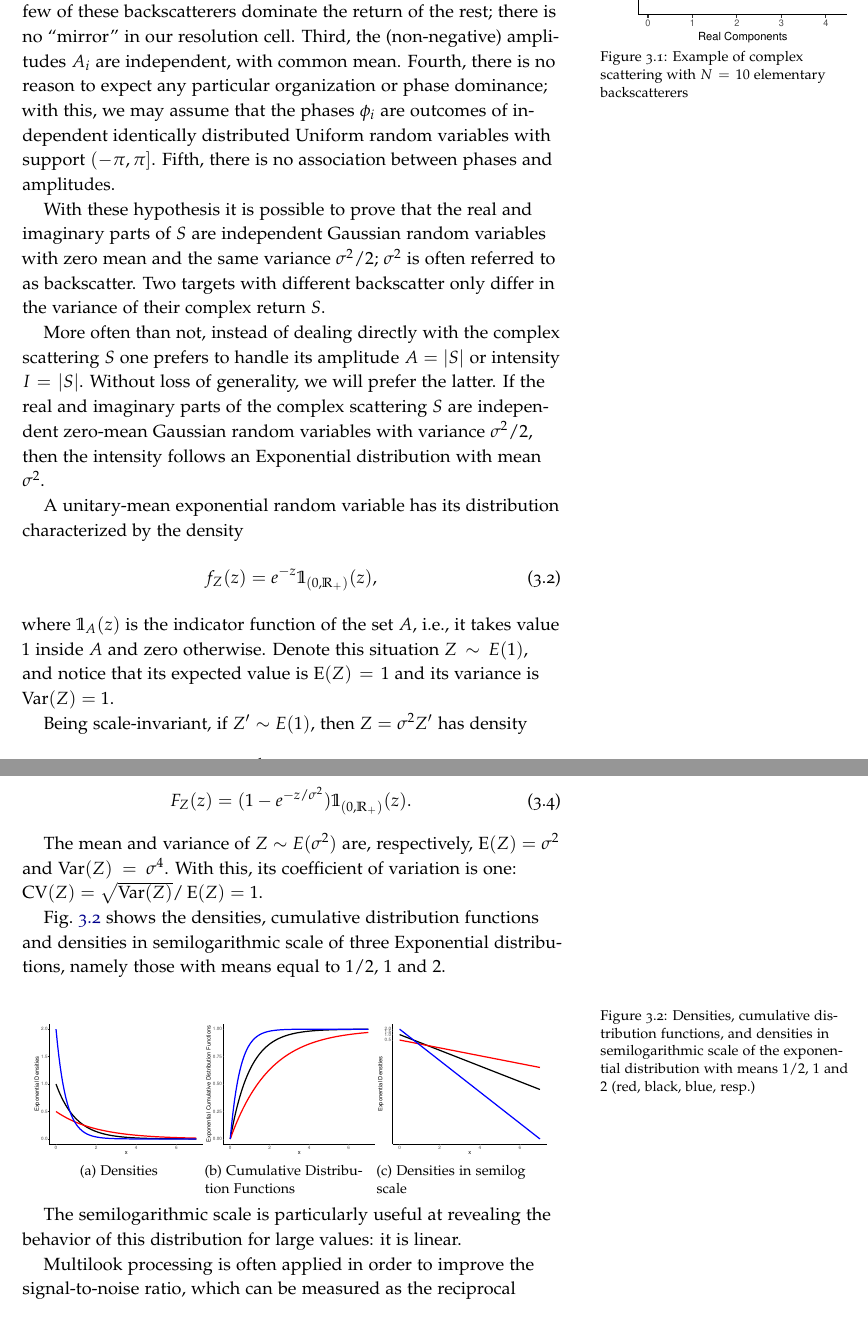
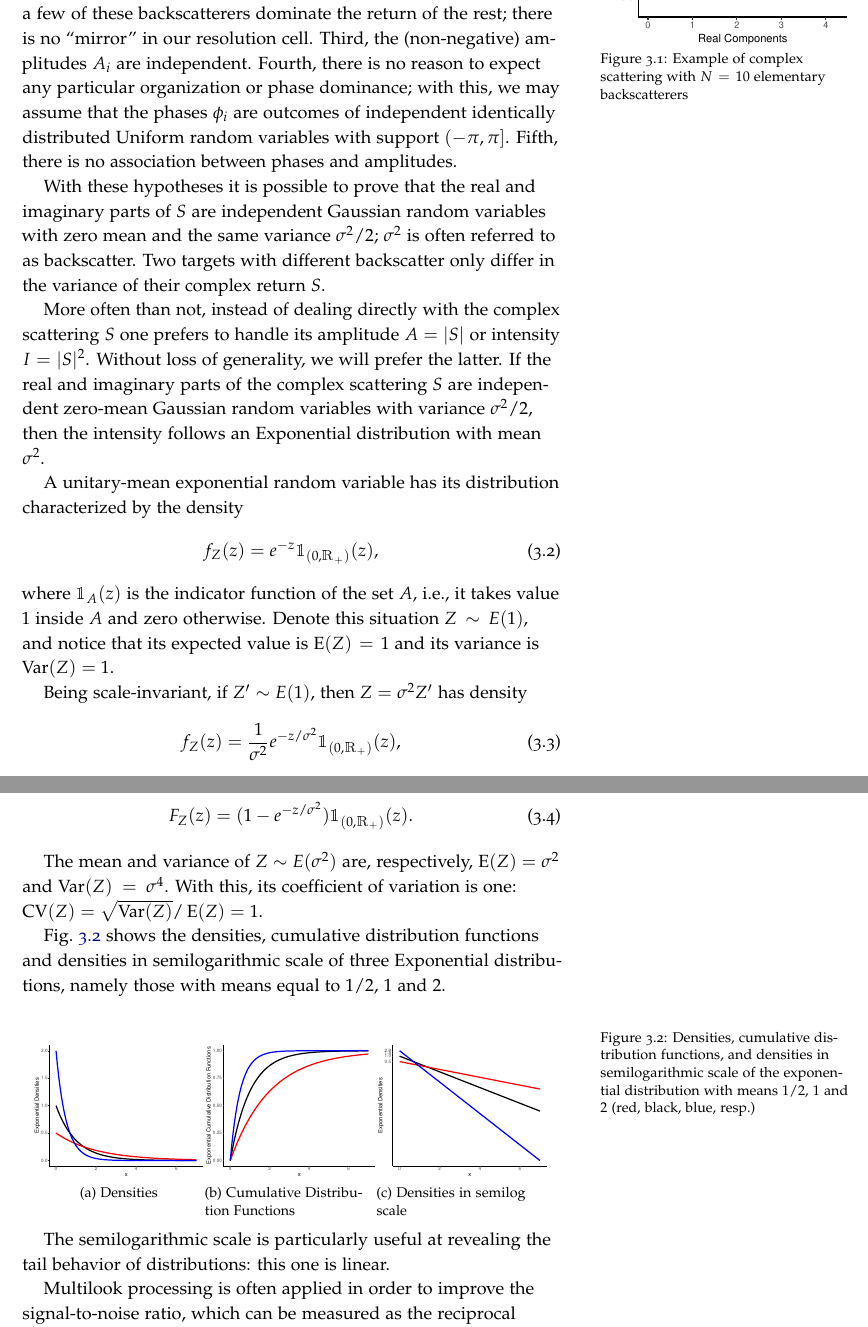
Before and after one commit to acfrery/Statistics-SAR-Intensity, a LaTeX thesis (MainBook.tex, which reads DataFormation.tex): two parts of pages 20 and 21 of 43, joined at a grey line, cut so that both start at the same text. Compiled offline with pdfLaTeX.

Commit message:
Pequeñas correcciones

```diff
--- a/DataFormation.tex
+++ b/DataFormation.tex
@@ -53,32 +53,32 @@ We have to make some assumptions in order to have a statistical description of t
 First, we are using microwaves whose typical wavelength is of the order of centimeters, and spatial resolutions of the order decimeters.
 This leads to the first assumption: $N\to\infty$ if we are observing backscatterers whose size is smaller than the wavelength; think, for instance, of the case of imaging a grass field.
 Second, there is no reason to expect that one or a few of these backscatterers dominate the return of the rest; there is no ``mirror'' in our resolution cell.
-Third, the (non-negative) amplitudes $A_i$ are independent, with common mean.
+Third, the (non-negative) amplitudes $A_i$ are independent.
 Fourth, there is no reason to expect any particular organization or phase dominance; with this, we may assume that the phases $\phi_i$ are outcomes of independent identically distributed Uniform random variables with support $(-\pi,\pi]$.
 Fifth, there is no association between phases and amplitudes.
 
-With these hypothesis it is possible to prove that the real and imaginary parts of $S$ are independent Gaussian random variables with zero mean and the same variance $\sigma^2/2$; $\sigma^2$ is often referred to as backscatter.
+With these hypotheses it is possible to prove that the real and imaginary parts of $S$ are independent Gaussian random variables with zero mean and the same variance $\sigma^2/2$; $\sigma^2$ is often referred to as backscatter.
 Two targets with different backscatter only differ in the variance of their complex return $S$.
 
-More often than not, instead of dealing directly with the complex scattering $S$ one prefers to handle its amplitude $A=|S|$ or intensity $I=|S|$.
+More often than not, instead of dealing directly with the complex scattering $S$ one prefers to handle its amplitude $A=|S|$ or intensity $I=|S|^2$.
 Without loss of generality, we will prefer the latter.
 If the real and imaginary parts of the complex scattering $S$ are independent zero-mean Gaussian random variables with variance $\sigma^2/2$, then the intensity follows an Exponential distribution with mean $\sigma^2$.
 
 A unitary-mean exponential random variable has its distribution characterized by the density
 \begin{equation}
-f_Z(z) = e^{-z} \mathbb 1_{(0,\mathbb R_+)}(z),
+f_Z(z) = e^{-z} \mathbbm 1_{(0,\mathbbm R_+)}(z),
 \end{equation}
-where $\mathbb 1_{A}(z)$ is the indicator function of the set $A$, i.e., it takes value $1$ inside $A$ and zero otherwise.
+where $\mathbbm 1_{A}(z)$ is the indicator function of the set $A$, i.e., it takes value $1$ inside $A$ and zero otherwise.
 Denote this situation $Z\sim E(1)$, and notice that its expected value is $\E(Z)=1$ and its variance is $\Var(Z)=1$.
 
 Being scale-invariant, if $Z'\sim E(1)$, then $Z=\sigma^2 Z'$ has density
 \begin{equation}
-f_Z(z) = \frac{1}{\sigma^2}e^{-z/\sigma^2} \mathbb 1_{(0,\mathbb R_+)}(z),
+f_Z(z) = \frac{1}{\sigma^2}e^{-z/\sigma^2} \mathbbm 1_{(0,\mathbbm R_+)}(z),
 \end{equation}
 and we denote this situation $Z\sim E(\sigma^2)$.
 The cumulative distribution function of $Z\sim E(\sigma^2)$ is
 \begin{equation}
-F_Z(z) = (1-e^{-z/\sigma^2}) \mathbb 1_{(0,\mathbb R_+)}(z).
+F_Z(z) = (1-e^{-z/\sigma^2}) \mathbbm 1_{(0,\mathbbm R_+)}(z).
 \end{equation}
 
 The mean and variance of $Z\sim E(\sigma^2)$ are, respectively, $\E(Z)=\sigma^2$ and $\Var(Z) = \sigma^4$.
@@ -94,7 +94,7 @@ Fig.~\ref{Fig:ExponentialDistribution} shows the densities, cumulative distribut
 \caption{Densities, cumulative distribution functions, and densities in semilogarithmic scale of the exponential distribution with means $1/2$, $1$ and $2$ (red, black, blue, resp.)}\label{Fig:ExponentialDistribution}
 \end{figure}
 
-The semilogarithmic scale is particularly useful at revealing the behavior of this distribution for large values: it is linear.
+The semilogarithmic scale is particularly useful at revealing the tail behavior of distributions: this one is linear.
 
 Multilook processing is often applied in order to improve the signal-to-noise ratio, which can be measured as the reciprocal of the coefficient of variation.
 It consists of using the mean of $L$ independent observations:
```
Also changed, not shown: Codes/OperationalStatisticsSAR.R (+1 -1 lines), MultiplicativeModel.tex (+5 -6 lines), DataFormation.tex (4 more changed lines).
